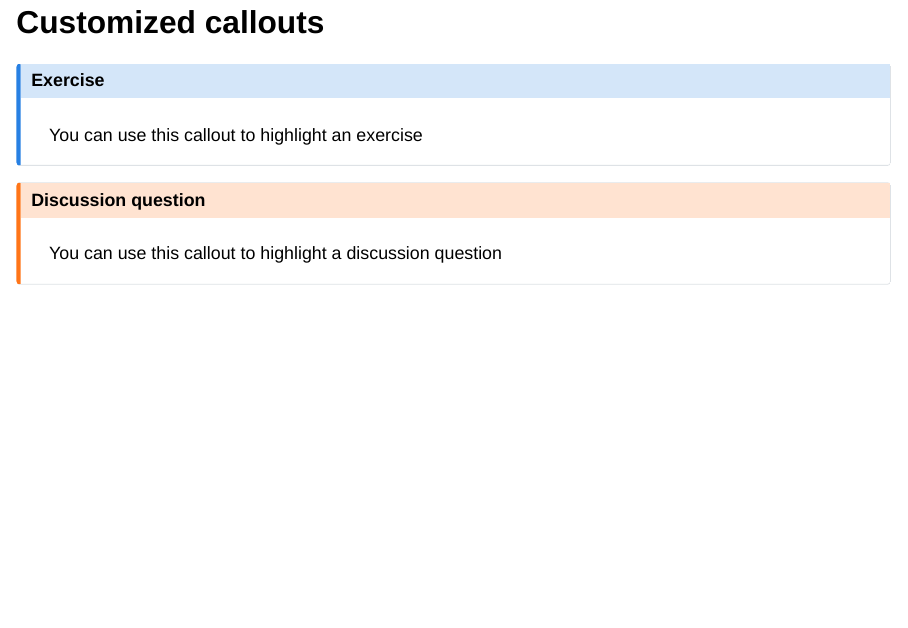
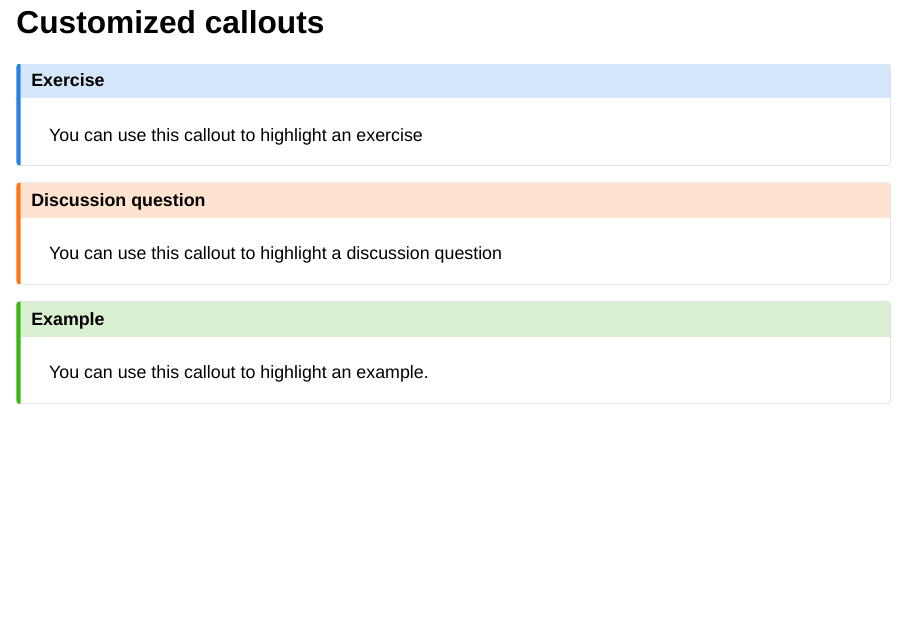
Before and after one commit to bayes-bats/bootcamp-materials-2023, a Quarto document (templates/slides-template.qmd): page 17 of 19. Rendered offline with R 4.5, knitr and Pandoc in place of Quarto, with nearby package versions; drawn as Slidy slides in place of the format the file asks for.

Commit message:
add example callout to slides template

```diff
--- a/templates/slides-template.qmd
+++ b/templates/slides-template.qmd
@@ -203,6 +203,12 @@ You can use this callout to highlight a discussion question
 
 :::
 
+::: {.callout-tip icon=false}
+## Example
+
+You can use this callout to highlight an example.
+:::
+
 ## Colored text
 
 [This shows red]{.red-text}
```
Also changed, not shown: templates/slides-template.html.
